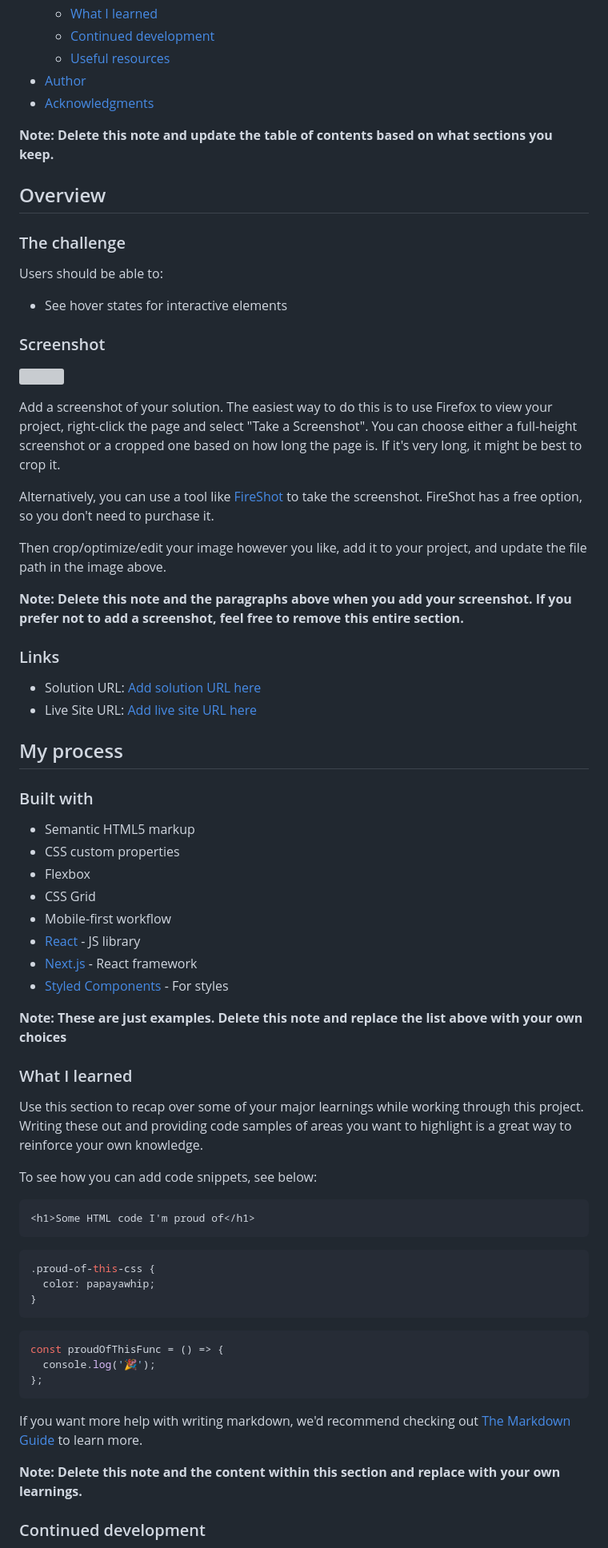
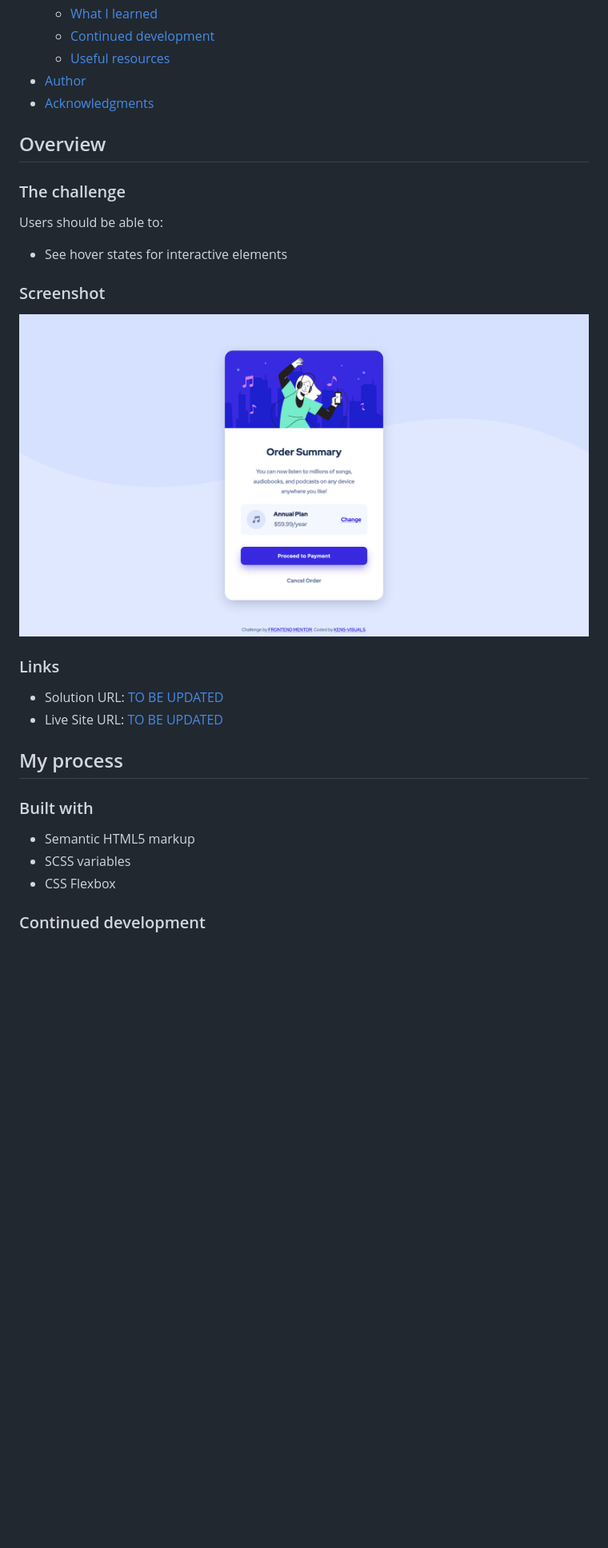
Before and after one commit to kens-visuals/order-summary-component, a Markdown page: README.md, the part around the change printed below. Shown: that part at 80% size. GitHub-like rendering; pictures changed too: images/screenshot.png (added); blank space fills up the shorter version; grey boxes are pictures that could not be loaded.

````diff
--- a/README.md
+++ b/README.md
@@ -16,8 +16,6 @@ This is a solution to the [Order summary card challenge on Frontend Mentor](http
 - [Author](#author)
 - [Acknowledgments](#acknowledgments)
 
-**Note: Delete this note and update the table of contents based on what sections you keep.**
-
 ## Overview
 
 ### The challenge
@@ -28,61 +26,20 @@ Users should be able to:
 
 ### Screenshot
 
-![](./screenshot.jpg)
-
-Add a screenshot of your solution. The easiest way to do this is to use Firefox to view your project, right-click the page and select "Take a Screenshot". You can choose either a full-height screenshot or a cropped one based on how long the page is. If it's very long, it might be best to crop it.
-
-Alternatively, you can use a tool like [FireShot](https://getfireshot.com/) to take the screenshot. FireShot has a free option, so you don't need to purchase it.
-
-Then crop/optimize/edit your image however you like, add it to your project, and update the file path in the image above.
-
-**Note: Delete this note and the paragraphs above when you add your screenshot. If you prefer not to add a screenshot, feel free to remove this entire section.**
+![screenshot](./images/screenshot.png)
 
 ### Links
 
-- Solution URL: [Add solution URL here](https://your-solution-url.com)
-- Live Site URL: [Add live site URL here](https://your-live-site-url.com)
+- Solution URL: [TO BE UPDATED](https://your-solution-url.com)
+- Live Site URL: [TO BE UPDATED](https://your-live-site-url.com)
 
 ## My process
 
 ### Built with
 
 - Semantic HTML5 markup
-- CSS custom properties
-- Flexbox
-- CSS Grid
-- Mobile-first workflow
-- [React](https://reactjs.org/) - JS library
-- [Next.js](https://nextjs.org/) - React framework
-- [Styled Components](https://styled-components.com/) - For styles
-
-**Note: These are just examples. Delete this note and replace the list above with your own choices**
-
-### What I learned
-
-Use this section to recap over some of your major learnings while working through this project. Writing these out and providing code samples of areas you want to highlight is a great way to reinforce your own knowledge.
-
-To see how you can add code snippets, see below:
-
-```html
-<h1>Some HTML code I'm proud of</h1>
-```
-
-```css
-.proud-of-this-css {
-  color: papayawhip;
-}
-```
-
-```js
-const proudOfThisFunc = () => {
-  console.log('🎉');
-};
-```
-
-If you want more help with writing markdown, we'd recommend checking out [The Markdown Guide](https://www.markdownguide.org/) to learn more.
-
-**Note: Delete this note and the content within this section and replace with your own learnings.**
+- SCSS variables
+- CSS Flexbox
 
 ### Continued development
 
````
Also changed, not shown: other parts of README.md (+6 -18 lines), images/favicon-32x32.png (added), 2 other files.
